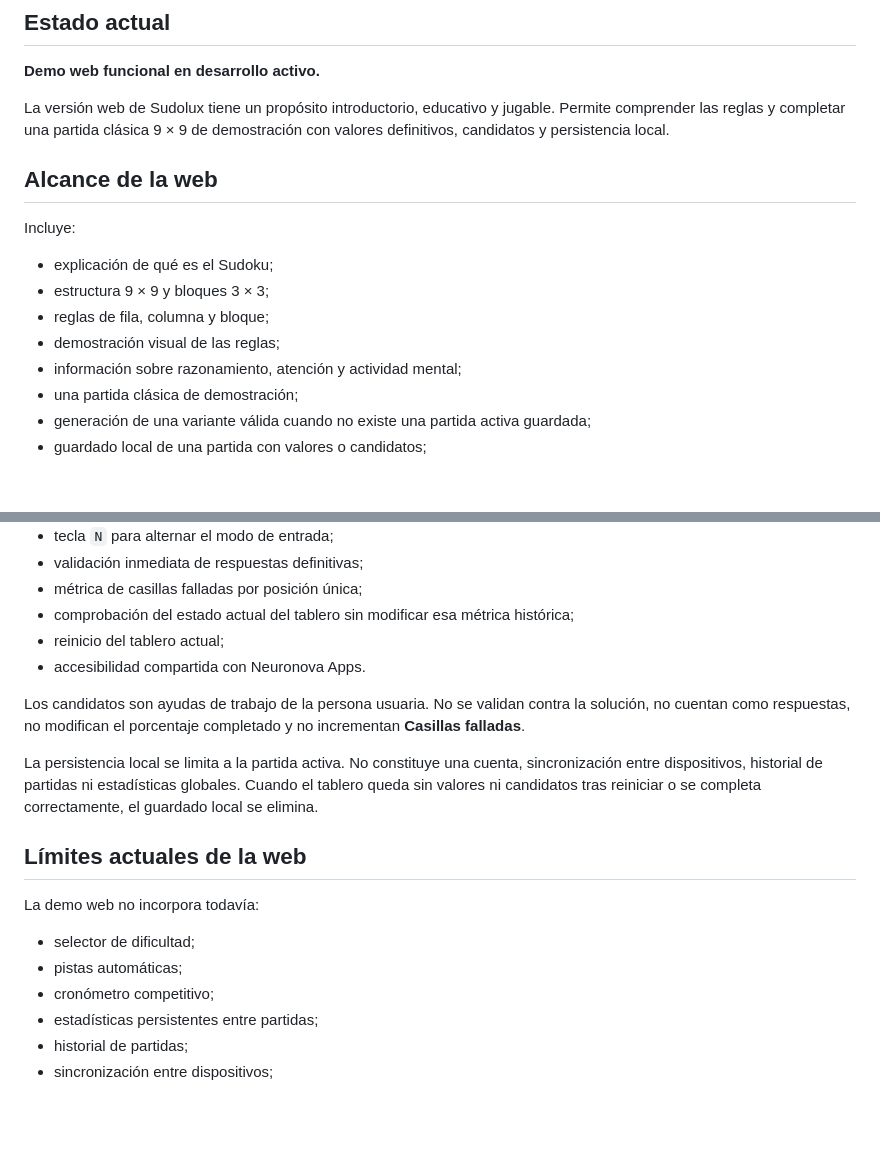
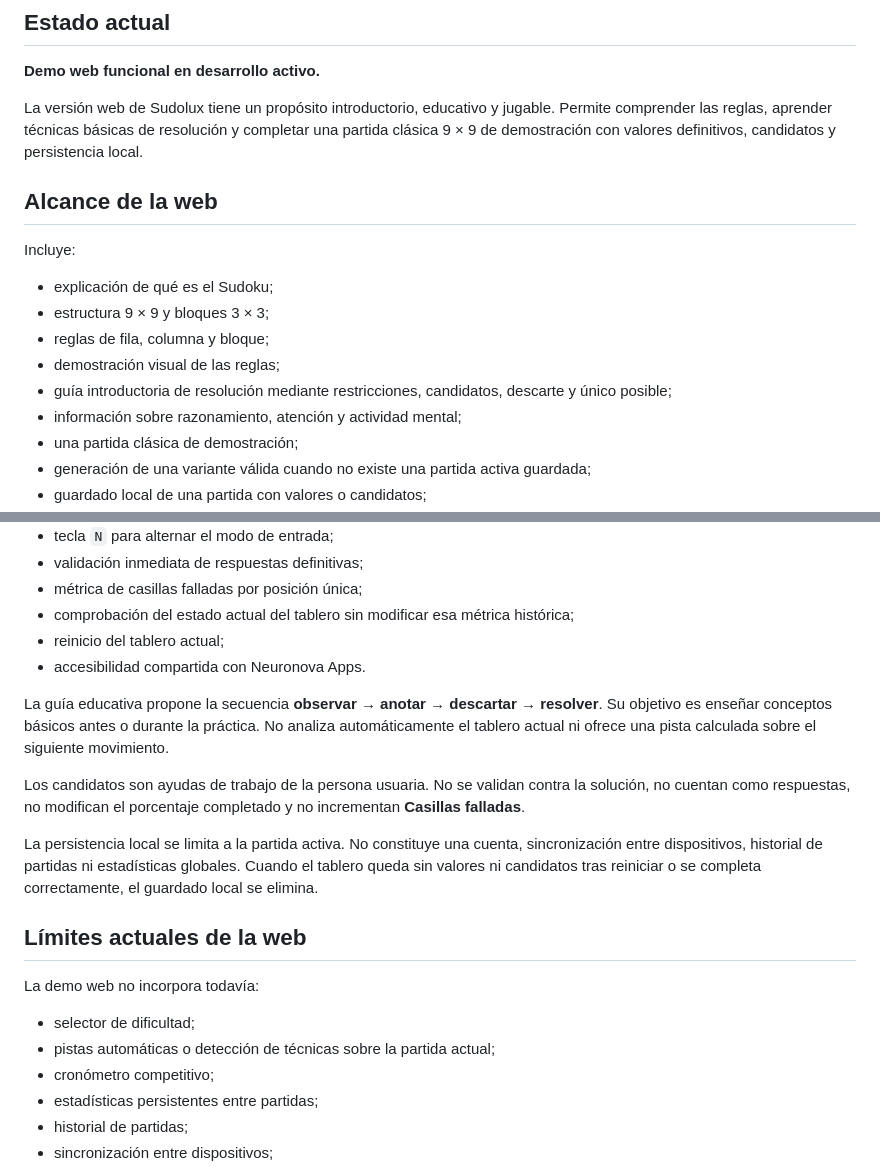
Before and after one commit to neuronova-apps/sudolux-app, a Markdown page: docs/ALCANCE.md, 2 parts joined by grey strips. Rendered like a GitHub page; blank space fills up the shorter version.

Commit message:
Add basic solving techniques to project scope

```diff
--- a/docs/ALCANCE.md
+++ b/docs/ALCANCE.md
@@ -4,7 +4,7 @@
 
 **Demo web funcional en desarrollo activo.**
 
-La versión web de Sudolux tiene un propósito introductorio, educativo y jugable. Permite comprender las reglas y completar una partida clásica 9 × 9 de demostración con valores definitivos, candidatos y persistencia local.
+La versión web de Sudolux tiene un propósito introductorio, educativo y jugable. Permite comprender las reglas, aprender técnicas básicas de resolución y completar una partida clásica 9 × 9 de demostración con valores definitivos, candidatos y persistencia local.
 
 ## Alcance de la web
 
@@ -14,6 +14,7 @@ Incluye:
 - estructura 9 × 9 y bloques 3 × 3;
 - reglas de fila, columna y bloque;
 - demostración visual de las reglas;
+- guía introductoria de resolución mediante restricciones, candidatos, descarte y único posible;
 - información sobre razonamiento, atención y actividad mental;
 - una partida clásica de demostración;
 - generación de una variante válida cuando no existe una partida activa guardada;
@@ -32,6 +33,8 @@ Incluye:
 - reinicio del tablero actual;
 - accesibilidad compartida con Neuronova Apps.
 
+La guía educativa propone la secuencia **observar → anotar → descartar → resolver**. Su objetivo es enseñar conceptos básicos antes o durante la práctica. No analiza automáticamente el tablero actual ni ofrece una pista calculada sobre el siguiente movimiento.
+
 Los candidatos son ayudas de trabajo de la persona usuaria. No se validan contra la solución, no cuentan como respuestas, no modifican el porcentaje completado y no incrementan **Casillas falladas**.
 
 La persistencia local se limita a la partida activa. No constituye una cuenta, sincronización entre dispositivos, historial de partidas ni estadísticas globales. Cuando el tablero queda sin valores ni candidatos tras reiniciar o se completa correctamente, el guardado local se elimina.
@@ -41,7 +44,7 @@ La persistencia local se limita a la partida activa. No constituye una cuenta, s
 La demo web no incorpora todavía:
 
 - selector de dificultad;
-- pistas automáticas;
+- pistas automáticas o detección de técnicas sobre la partida actual;
 - cronómetro competitivo;
 - estadísticas persistentes entre partidas;
 - historial de partidas;
```
